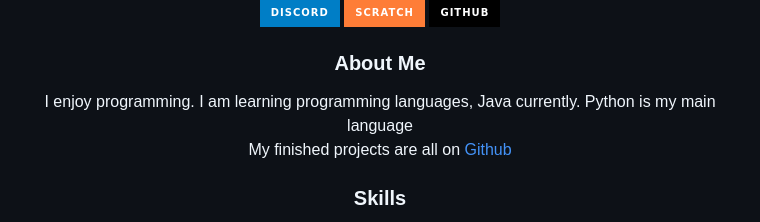
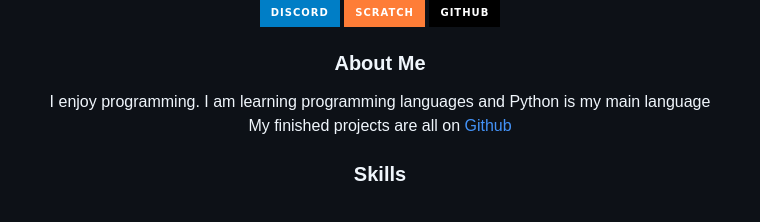
Before and after one commit to Tony14261/Tony14261, a Markdown page: README.md, the part around the change. GitHub-like rendering; badges without logos.

```diff
--- a/README.md
+++ b/README.md
@@ -17,7 +17,7 @@
 <!-- About Section -->
 <h3 align="center">About Me</h3>
 <p align="center">
-  I enjoy programming. I am learning programming languages, Java currently. Python is my main language<br>
+  I enjoy programming. I am learning programming languages and Python is my main language<br>
   My finished projects are all on <a href="https://github.com/Tony14261?tab=repositories">Github</a>
 </p>
 
```
